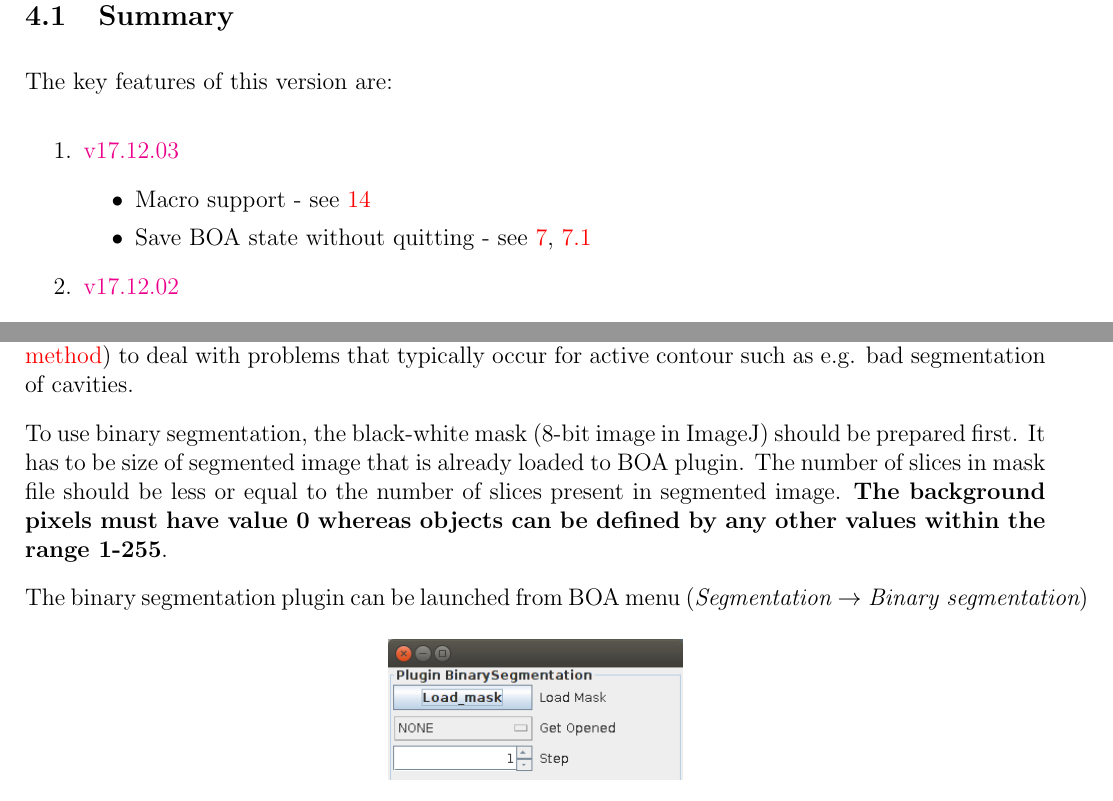
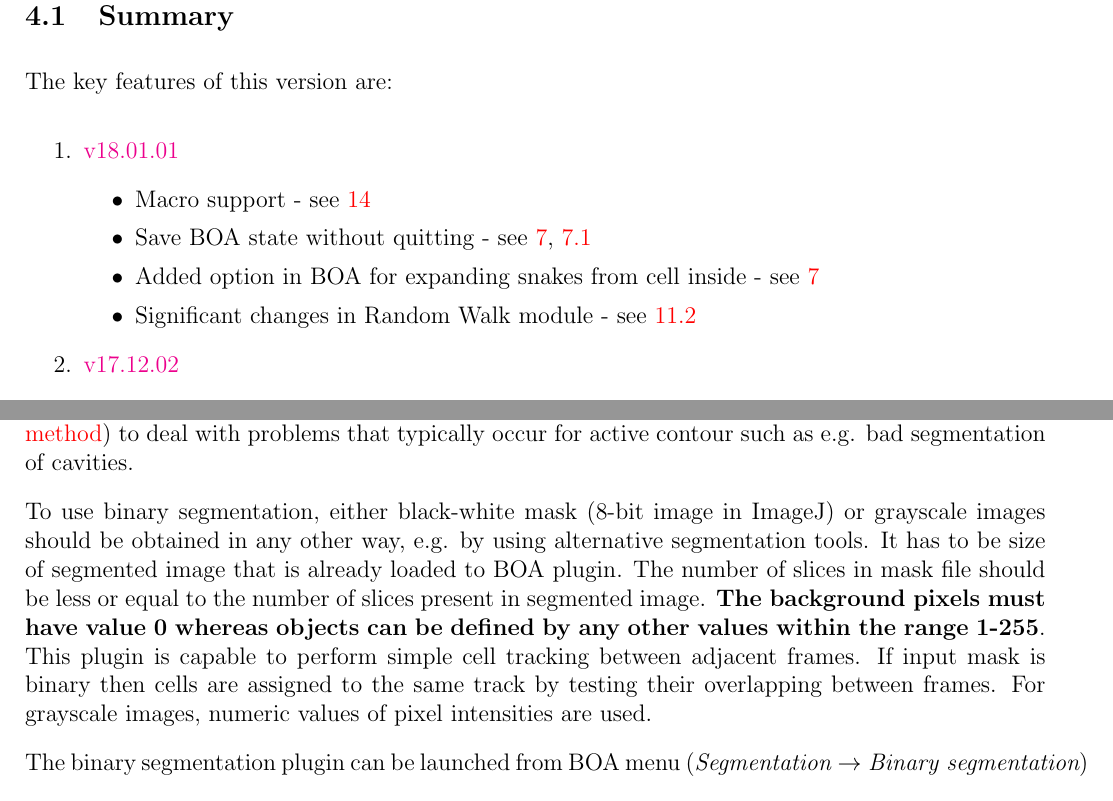
Before and after one commit to CellDynamics/QuimP-Doc, a LaTeX document (Docs/QuimP_Guide.tex): two parts of pages 7 and 20 of 51, joined at a grey line, cut so that both start at the same text. Compiled offline with pdfLaTeX.

Commit message:
Updated description to v18.01.01. Fixes #19

```diff
--- a/Docs/QuimP_Guide.tex
+++ b/Docs/QuimP_Guide.tex
@@ -95,11 +95,12 @@ Dormann D, Libotte T, Weijer CJ, Bretschneider T. \href{https://www.ncbi.nlm.nih
 \subsection{Summary}
 The key features of this version are:
 \begin{enumerate}
-	\item \href{http://pilip.lnx.warwick.ac.uk/site/changes-report.html#a17.12.03}{v17.12.03}
+	\item \href{http://pilip.lnx.warwick.ac.uk/site/changes-report.html#a18.01.01}{v18.01.01}
 	\begin{itemize}
 		\item Macro support - see \ref{sec:macrosupport}
 		\item Save BOA state without quitting - see \ref{sec:BOAPlugin}, \ref{sec:boaMenu}
-
+		\item Added option in BOA for expanding snakes from cell inside - see \ref{sec:BOAPlugin}
+		\item Significant changes in Random Walk module - see \ref{sec:RWSeg}
 	\end{itemize}
 	\item \href{http://pilip.lnx.warwick.ac.uk/site/changes-report.html#a17.12.02}{v17.12.02}
 	\begin{itemize}
@@ -442,7 +443,7 @@ cells in the field.  This is particularly useful for removing shadows of dirt on
 \subsection{Binary mask segmentation} \label{sec:Binary_seg}
 The QuimP supports creation of Snake outlines directly from binary masks. As the active contour method is not used in this case, one can use another segmentation algorithms (e.g. \hyperref[sec:RWSeg]{Random Walker method}) to deal with problems that typically occur for active contour such as e.g. bad segmentation of cavities.
 
-To use binary segmentation, the black-white mask (8-bit image in ImageJ) should be prepared first. It has to be size of segmented image that is already loaded to BOA plugin. The number of slices in mask file should be less or equal to the number of slices present in segmented image. \textbf{The background pixels must have value 0 whereas objects can be defined by any other values within the range 1-255}.
+To use binary segmentation, either black-white mask (8-bit image in ImageJ) or grayscale images should be obtained in any other way, e.g. by using alternative segmentation tools. It has to be size of segmented image that is already loaded to BOA plugin. The number of slices in mask file should be less or equal to the number of slices present in segmented image. \textbf{The background pixels must have value 0 whereas objects can be defined by any other values within the range 1-255}. This plugin is capable to perform simple cell tracking between adjacent frames. If input mask is binary then cells are assigned to the same track by testing their overlapping between frames. For grayscale images, numeric values of pixel intensities are used.
 
 The binary segmentation plugin can be launched from BOA menu $(\textit{Segmentation}\rightarrow \textit{Binary segmentation})$
 
```
